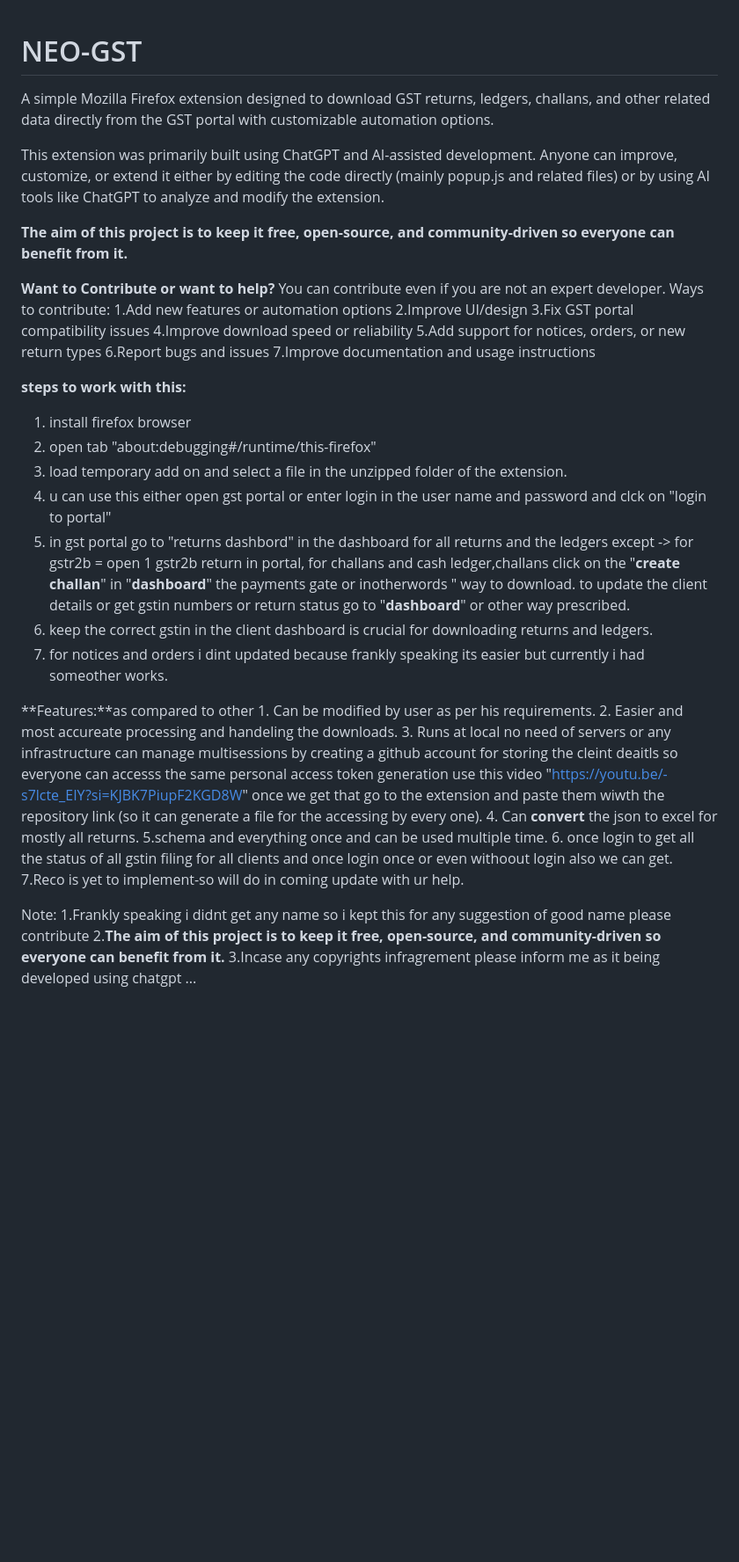
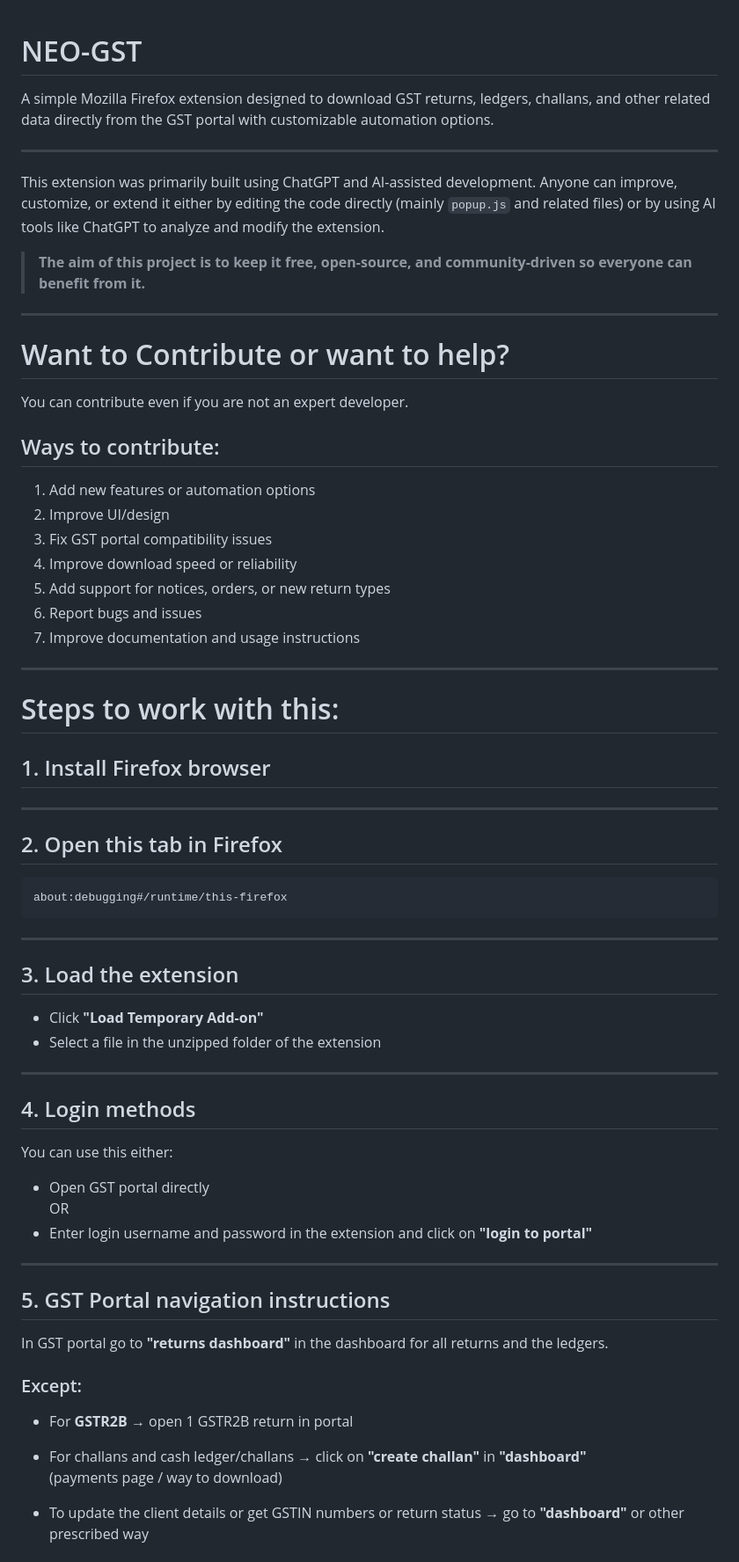
Before and after one commit to GChiranjeevi1/NEO-GST, a Markdown page: README.md, the part around one of its changes. Shown at 88% size. GitHub-like rendering; blank space fills up the shorter version.

````diff
--- a/README.md
+++ b/README.md
@@ -1,46 +1,72 @@
 # NEO-GST
+
 A simple Mozilla Firefox extension designed to download GST returns, ledgers, challans, and other related data directly from the GST portal with customizable automation options.
 
-This extension was primarily built using ChatGPT and AI-assisted development. Anyone can improve, customize, or extend it either by editing the code directly (mainly popup.js and related files) or by using AI tools like ChatGPT to analyze and modify the extension.
+---
 
-**The aim of this project is to keep it free, open-source, and community-driven so everyone can benefit from it.**
+This extension was primarily built using ChatGPT and AI-assisted development. Anyone can improve, customize, or extend it either by editing the code directly (mainly `popup.js` and related files) or by using AI tools like ChatGPT to analyze and modify the extension.
 
-**Want to Contribute or want to help?**
+> **The aim of this project is to keep it free, open-source, and community-driven so everyone can benefit from it.**
+
+---
+
+# Want to Contribute or want to help?
+
 You can contribute even if you are not an expert developer.
-Ways to contribute:
-    1.Add new features or automation options
-    2.Improve UI/design
-    3.Fix GST portal compatibility issues
-    4.Improve download speed or reliability
-    5.Add support for notices, orders, or new return types
-    6.Report bugs and issues
-    7.Improve documentation and usage instructions
 
-**steps to work with this:**
-1. install firefox browser
-2. open tab "about:debugging#/runtime/this-firefox"
-3. load temporary add on and select a file in the unzipped folder of the extension.
-4. u can use this either open gst portal or enter login in the user name and password and clck on "login to portal"
-5. in gst portal go to "returns dashbord" in the dashboard for all returns and the ledgers
-    except -> for gstr2b = open 1 gstr2b return in portal,
-    for challans and cash ledger,challans click on the "**create challan**" in "**dashboard**" the payments gate or inotherwords " way to download.
-   to update the client details or get gstin numbers or return status go to "**dashboard**" or other way prescribed.
-6. keep the correct gstin in the client dashboard is crucial for downloading returns and ledgers.
-7. for notices and orders i dint updated because frankly speaking its easier but currently i had someother works.
+## Ways to contribute:
 
-**Features:**as compared to other
-    1. Can be modified by user as per his requirements.
-    2. Easier and most accureate processing and handeling the downloads.
-    3. Runs at local no need of servers or any infrastructure can manage multisessions by creating a github account for storing the cleint deaitls so everyone can accesss the same
-        personal access token generation use this video "https://youtu.be/-s7lcte_EIY?si=KJBK7PiupF2KGD8W"
-        once we get that go to the extension and paste them wiwth the repository link (so it can generate a file for the accessing by every one).
-    4. Can **convert** the json to excel for mostly all returns.
-    5.schema and everything once and can be used multiple time.
-    6. once login to get all the status of all gstin filing for all clients and once login once or even withoout login also we can get.
-    7.Reco is yet to implement-so will do in coming update with ur help.
+1. Add new features or automation options
+2. Improve UI/design
+3. Fix GST portal compatibility issues
+4. Improve download speed or reliability
+5. Add support for notices, orders, or new return types
+6. Report bugs and issues
+7. Improve documentation and usage instructions
 
+---
 
-Note:
-    1.Frankly speaking i didnt get any name so i kept this for any suggestion of good name please contribute
-    2.**The aim of this project is to keep it free, open-source, and community-driven so everyone can benefit from it.**
-    3.Incase any copyrights infragrement please inform me as it being developed using chatgpt ...
+# Steps to work with this:
+
+## 1. Install Firefox browser
+
+---
+
+## 2. Open this tab in Firefox
+
+```text
+about:debugging#/runtime/this-firefox
+```
+
+---
+
+## 3. Load the extension
+
+- Click **"Load Temporary Add-on"**
+- Select a file in the unzipped folder of the extension
+
+---
+
+## 4. Login methods
+
+You can use this either:
+
+- Open GST portal directly
+OR
+- Enter login username and password in the extension and click on **"login to portal"**
+
+---
+
+## 5. GST Portal navigation instructions
+
+In GST portal go to **"returns dashboard"** in the dashboard for all returns and the ledgers.
+
+### Except:
+
+- For **GSTR2B** → open 1 GSTR2B return in portal
+
+- For challans and cash ledger/challans → click on **"create challan"** in **"dashboard"**
+  (payments page / way to download)
+
+- To update the client details or get GSTIN numbers or return status → go to **"dashboard"** or other prescribed way
+
````
Also changed, not shown: other parts of README.md (+78 -0 lines).
